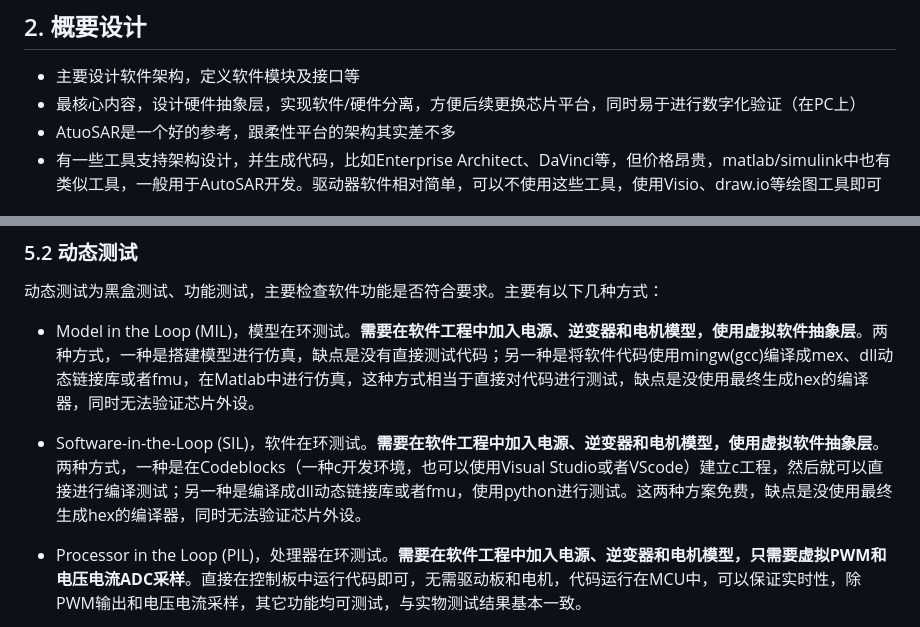
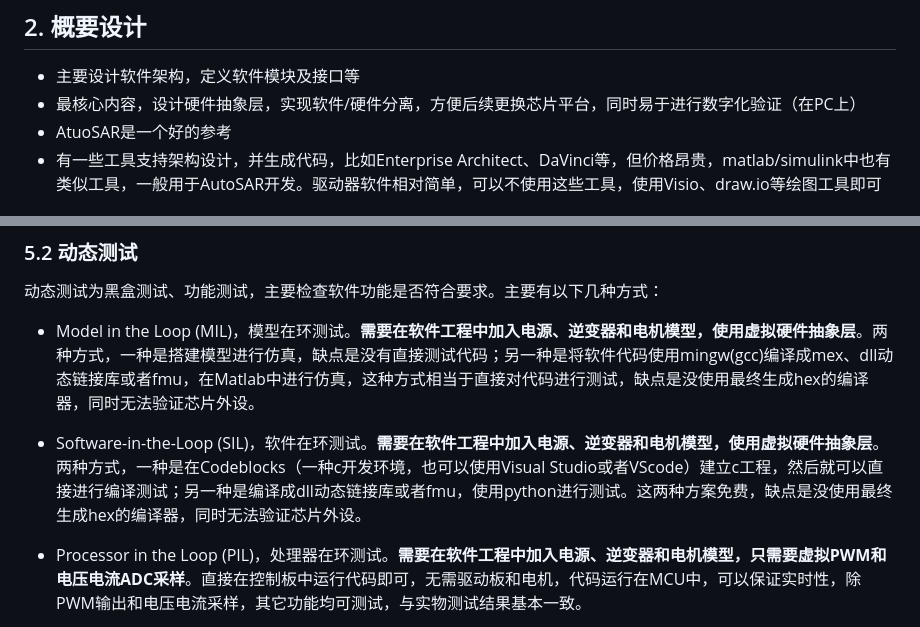
Before and after one commit to libaisong/libaisong.github.io, a Markdown page: items/Markdown/软件模块化数字化开发.md, 2 parts joined by grey strips. Drawn GitHub-style.

Commit message:
更新软件模块化数字化开发

```diff
--- a/items/Markdown/软件模块化数字化开发.md
+++ b/items/Markdown/软件模块化数字化开发.md
@@ -9,7 +9,7 @@
 ## 2. 概要设计
 - 主要设计软件架构，定义软件模块及接口等
 - 最核心内容，设计硬件抽象层，实现软件/硬件分离，方便后续更换芯片平台，同时易于进行数字化验证（在PC上）
-- AtuoSAR是一个好的参考，跟柔性平台的架构其实差不多
+- AtuoSAR是一个好的参考
 - 有一些工具支持架构设计，并生成代码，比如Enterprise Architect、DaVinci等，但价格昂贵，matlab/simulink中也有类似工具，一般用于AutoSAR开发。驱动器软件相对简单，可以不使用这些工具，使用Visio、draw.io等绘图工具即可
 
 ## 3. 详细设计
@@ -35,9 +35,9 @@
 
 ### 5.2 动态测试
 动态测试为黑盒测试、功能测试，主要检查软件功能是否符合要求。主要有以下几种方式：
-- Model in the Loop (MIL)，模型在环测试。**需要在软件工程中加入电源、逆变器和电机模型，使用虚拟软件抽象层**。两种方式，一种是搭建模型进行仿真，缺点是没有直接测试代码；另一种是将软件代码使用mingw(gcc)编译成mex、dll动态链接库或者fmu，在Matlab中进行仿真，这种方式相当于直接对代码进行测试，缺点是没使用最终生成hex的编译器，同时无法验证芯片外设。
+- Model in the Loop (MIL)，模型在环测试。**需要在软件工程中加入电源、逆变器和电机模型，使用虚拟硬件抽象层**。两种方式，一种是搭建模型进行仿真，缺点是没有直接测试代码；另一种是将软件代码使用mingw(gcc)编译成mex、dll动态链接库或者fmu，在Matlab中进行仿真，这种方式相当于直接对代码进行测试，缺点是没使用最终生成hex的编译器，同时无法验证芯片外设。
 
-- Software-in-the-Loop (SIL)，软件在环测试。**需要在软件工程中加入电源、逆变器和电机模型，使用虚拟软件抽象层**。两种方式，一种是在Codeblocks（一种c开发环境，也可以使用Visual Studio或者VScode）建立c工程，然后就可以直接进行编译测试；另一种是编译成dll动态链接库或者fmu，使用python进行测试。这两种方案免费，缺点是没使用最终生成hex的编译器，同时无法验证芯片外设。
+- Software-in-the-Loop (SIL)，软件在环测试。**需要在软件工程中加入电源、逆变器和电机模型，使用虚拟硬件抽象层**。两种方式，一种是在Codeblocks（一种c开发环境，也可以使用Visual Studio或者VScode）建立c工程，然后就可以直接进行编译测试；另一种是编译成dll动态链接库或者fmu，使用python进行测试。这两种方案免费，缺点是没使用最终生成hex的编译器，同时无法验证芯片外设。
 
 -  Processor in the Loop (PIL)，处理器在环测试。**需要在软件工程中加入电源、逆变器和电机模型，只需要虚拟PWM和电压电流ADC采样**。直接在控制板中运行代码即可，无需驱动板和电机，代码运行在MCU中，可以保证实时性，除PWM输出和电压电流采样，其它功能均可测试，与实物测试结果基本一致。
 
```
